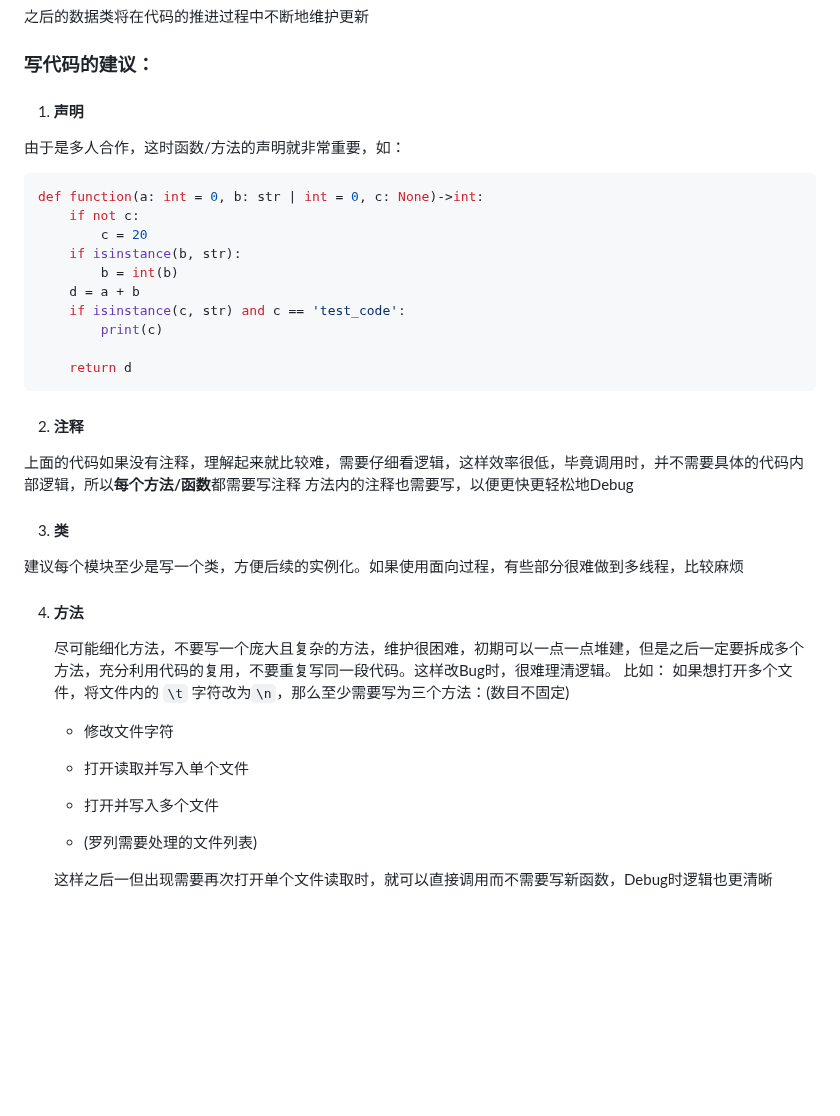
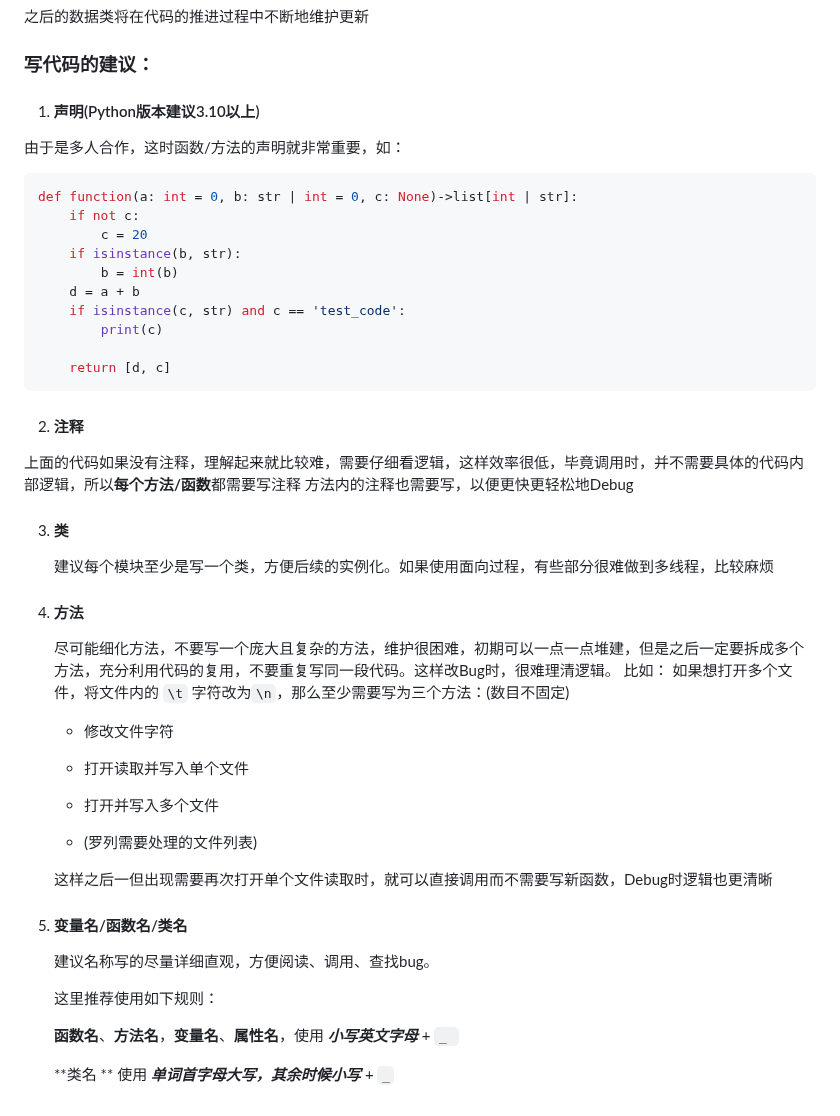
Before and after one commit to Jf-JIN/Jetbot_seminar, a Markdown page: README.md, the part around the change. Rendered like a GitHub page; blank space fills up the shorter version.

````diff
--- a/README.md
+++ b/README.md
@@ -27,10 +27,10 @@
 
 ### 写代码的建议：
 
-1.  #### 声明
+1.  #### 声明(Python版本建议3.10以上)
 由于是多人合作，这时函数/方法的声明就非常重要，如：
 ```python
-def function(a: int = 0, b: str | int = 0, c: None)->int:
+def function(a: int = 0, b: str | int = 0, c: None)->list[int | str]:
 	if not c:
 		c = 20
 	if isinstance(b, str):
@@ -39,16 +39,16 @@ def function(a: int = 0, b: str | int = 0, c: None)->int:
 	if isinstance(c, str) and c == 'test_code':
 		print(c)
 
- 	return d
+ 	return [d, c]
 ```
 
 
 2. #### 注释
-上面的代码如果没有注释，理解起来就比较难，需要仔细看逻辑，这样效率很低，毕竟调用时，并不需要具体的代码内部逻辑，所以**每个方法/函数**都需要写注释
-方法内的注释也需要写，以便更快更轻松地Debug
+  上面的代码如果没有注释，理解起来就比较难，需要仔细看逻辑，这样效率很低，毕竟调用时，并不需要具体的代码内部逻辑，所以**每个方法/函数**都需要写注释
+  方法内的注释也需要写，以便更快更轻松地Debug
 
-3.  #### 类
-建议每个模块至少是写一个类，方便后续的实例化。如果使用面向过程，有些部分很难做到多线程，比较麻烦
+3. #### 类
+   建议每个模块至少是写一个类，方便后续的实例化。如果使用面向过程，有些部分很难做到多线程，比较麻烦
 
 4. #### 方法
    尽可能细化方法，不要写一个庞大且复杂的方法，维护很困难，初期可以一点一点堆建，但是之后一定要拆成多个方法，充分利用代码的复用，不要重复写同一段代码。这样改Bug时，很难理清逻辑。
@@ -63,5 +63,14 @@ def function(a: int = 0, b: str | int = 0, c: None)->int:
 
    * (罗列需要处理的文件列表)
 
+   这样之后一但出现需要再次打开单个文件读取时，就可以直接调用而不需要写新函数，Debug时逻辑也更清晰
 
-   这样之后一但出现需要再次打开单个文件读取时，就可以直接调用而不需要写新函数，Debug时逻辑也更清晰
+5. #### 变量名/函数名/类名
+
+   建议名称写的尽量详细直观，方便阅读、调用、查找bug。
+
+   这里推荐使用如下规则：
+
+   **函数名**、**方法名**，**变量名**、**属性名**，使用  **_小写英文字母_**  +  `_ `
+
+   **类名 **  使用 **_单词首字母大写，其余时候小写_**  +  `_`
````
